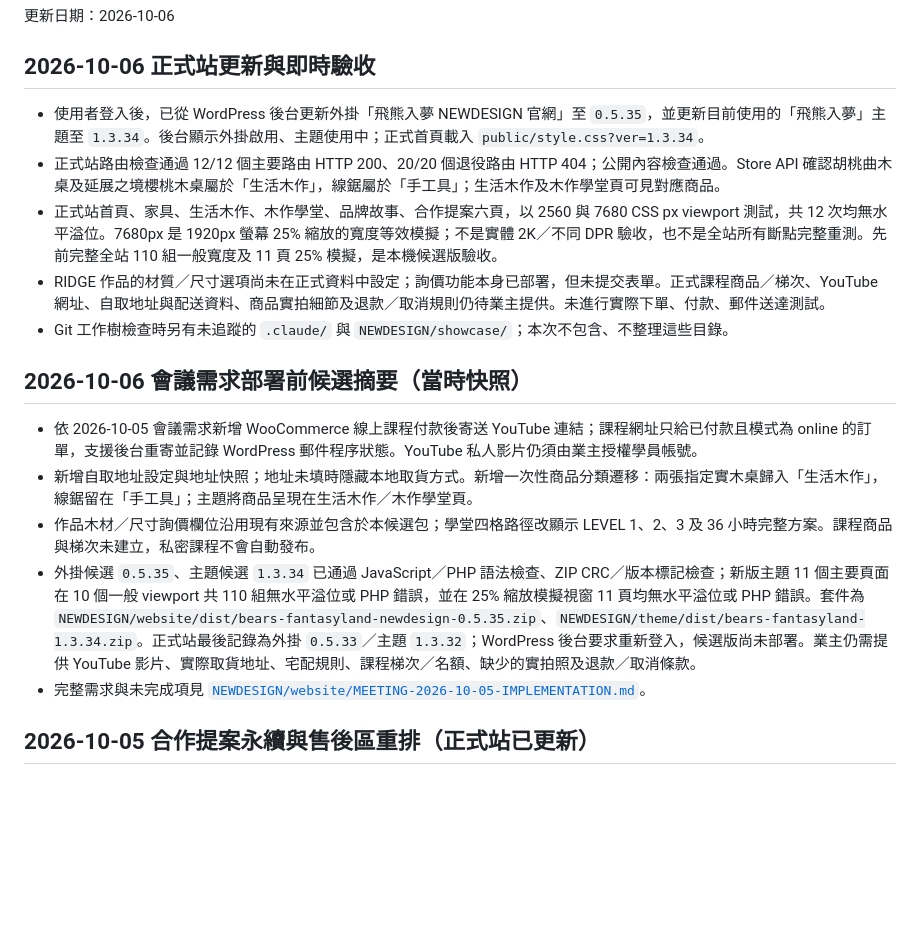
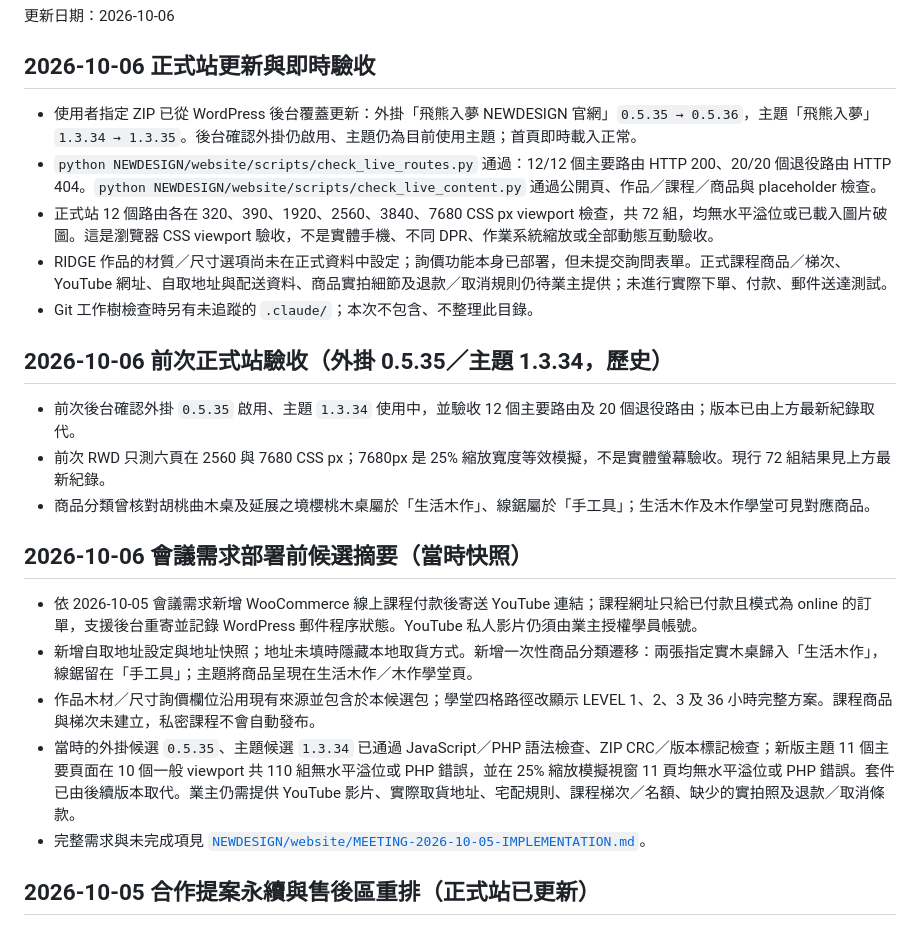
Before and after one commit to Raffertyxu/BearsFantasyland, a Markdown page: HANDOFF.md, the part around the change. Drawn GitHub-style; blank space fills up the shorter version.

```diff
--- a/HANDOFF.md
+++ b/HANDOFF.md
@@ -4,18 +4,24 @@
 
 ## 2026-10-06 正式站更新與即時驗收
 
-- 使用者登入後，已從 WordPress 後台更新外掛「飛熊入夢 NEWDESIGN 官網」至 `0.5.35`，並更新目前使用的「飛熊入夢」主題至 `1.3.34`。後台顯示外掛啟用、主題使用中；正式首頁載入 `public/style.css?ver=1.3.34`。
-- 正式站路由檢查通過 12/12 個主要路由 HTTP 200、20/20 個退役路由 HTTP 404；公開內容檢查通過。Store API 確認胡桃曲木桌及延展之境櫻桃木桌屬於「生活木作」，線鋸屬於「手工具」；生活木作及木作學堂頁可見對應商品。
-- 正式站首頁、家具、生活木作、木作學堂、品牌故事、合作提案六頁，以 2560 與 7680 CSS px viewport 測試，共 12 次均無水平溢位。7680px 是 1920px 螢幕 25% 縮放的寬度等效模擬；不是實體 2K／不同 DPR 驗收，也不是全站所有斷點完整重測。先前完整全站 110 組一般寬度及 11 頁 25% 模擬，是本機候選版驗收。
-- RIDGE 作品的材質／尺寸選項尚未在正式資料中設定；詢價功能本身已部署，但未提交表單。正式課程商品／梯次、YouTube 網址、自取地址與配送資料、商品實拍細節及退款／取消規則仍待業主提供。未進行實際下單、付款、郵件送達測試。
-- Git 工作樹檢查時另有未追蹤的 `.claude/` 與 `NEWDESIGN/showcase/`；本次不包含、不整理這些目錄。
+- 使用者指定 ZIP 已從 WordPress 後台覆蓋更新：外掛「飛熊入夢 NEWDESIGN 官網」`0.5.35 → 0.5.36`，主題「飛熊入夢」`1.3.34 → 1.3.35`。後台確認外掛仍啟用、主題仍為目前使用主題；首頁即時載入正常。
+- `python NEWDESIGN/website/scripts/check_live_routes.py` 通過：12/12 個主要路由 HTTP 200、20/20 個退役路由 HTTP 404。`python NEWDESIGN/website/scripts/check_live_content.py` 通過公開頁、作品／課程／商品與 placeholder 檢查。
+- 正式站 12 個路由各在 320、390、1920、2560、3840、7680 CSS px viewport 檢查，共 72 組，均無水平溢位或已載入圖片破圖。這是瀏覽器 CSS viewport 驗收，不是實體手機、不同 DPR、作業系統縮放或全部動態互動驗收。
+- RIDGE 作品的材質／尺寸選項尚未在正式資料中設定；詢價功能本身已部署，但未提交詢問表單。正式課程商品／梯次、YouTube 網址、自取地址與配送資料、商品實拍細節及退款／取消規則仍待業主提供；未進行實際下單、付款、郵件送達測試。
+- Git 工作樹檢查時另有未追蹤的 `.claude/`；本次不包含、不整理此目錄。
+
+## 2026-10-06 前次正式站驗收（外掛 0.5.35／主題 1.3.34，歷史）
+
+- 前次後台確認外掛 `0.5.35` 啟用、主題 `1.3.34` 使用中，並驗收 12 個主要路由及 20 個退役路由；版本已由上方最新紀錄取代。
+- 前次 RWD 只測六頁在 2560 與 7680 CSS px；7680px 是 25% 縮放寬度等效模擬，不是實體螢幕驗收。現行 72 組結果見上方最新紀錄。
+- 商品分類曾核對胡桃曲木桌及延展之境櫻桃木桌屬於「生活木作」、線鋸屬於「手工具」；生活木作及木作學堂可見對應商品。
 
 ## 2026-10-06 會議需求部署前候選摘要（當時快照）
 
 - 依 2026-10-05 會議需求新增 WooCommerce 線上課程付款後寄送 YouTube 連結；課程網址只給已付款且模式為 online 的訂單，支援後台重寄並記錄 WordPress 郵件程序狀態。YouTube 私人影片仍須由業主授權學員帳號。
 - 新增自取地址設定與地址快照；地址未填時隱藏本地取貨方式。新增一次性商品分類遷移：兩張指定實木桌歸入「生活木作」，線鋸留在「手工具」；主題將商品呈現在生活木作／木作學堂頁。
 - 作品木材／尺寸詢價欄位沿用現有來源並包含於本候選包；學堂四格路徑改顯示 LEVEL 1、2、3 及 36 小時完整方案。課程商品與梯次未建立，私密課程不會自動發布。
-- 外掛候選 `0.5.35`、主題候選 `1.3.34` 已通過 JavaScript／PHP 語法檢查、ZIP CRC／版本標記檢查；新版主題 11 個主要頁面在 10 個一般 viewport 共 110 組無水平溢位或 PHP 錯誤，並在 25% 縮放模擬視窗 11 頁均無水平溢位或 PHP 錯誤。套件為 `NEWDESIGN/website/dist/bears-fantasyland-newdesign-0.5.35.zip`、`NEWDESIGN/theme/dist/bears-fantasyland-1.3.34.zip`。正式站最後記錄為外掛 `0.5.33`／主題 `1.3.32`；WordPress 後台要求重新登入，候選版尚未部署。業主仍需提供 YouTube 影片、實際取貨地址、宅配規則、課程梯次／名額、缺少的實拍照及退款／取消條款。
+- 當時的外掛候選 `0.5.35`、主題候選 `1.3.34` 已通過 JavaScript／PHP 語法檢查、ZIP CRC／版本標記檢查；新版主題 11 個主要頁面在 10 個一般 viewport 共 110 組無水平溢位或 PHP 錯誤，並在 25% 縮放模擬視窗 11 頁均無水平溢位或 PHP 錯誤。套件已由後續版本取代。業主仍需提供 YouTube 影片、實際取貨地址、宅配規則、課程梯次／名額、缺少的實拍照及退款／取消條款。
 - 完整需求與未完成項見 [`NEWDESIGN/website/MEETING-2026-10-05-IMPLEMENTATION.md`](NEWDESIGN/website/MEETING-2026-10-05-IMPLEMENTATION.md)。
 
 ## 2026-10-05 合作提案永續與售後區重排（正式站已更新）
```
Also changed, not shown: NEWDESIGN/website/DEPLOYMENT.md (+12 -4 lines), README.md (+2 -2 lines).
